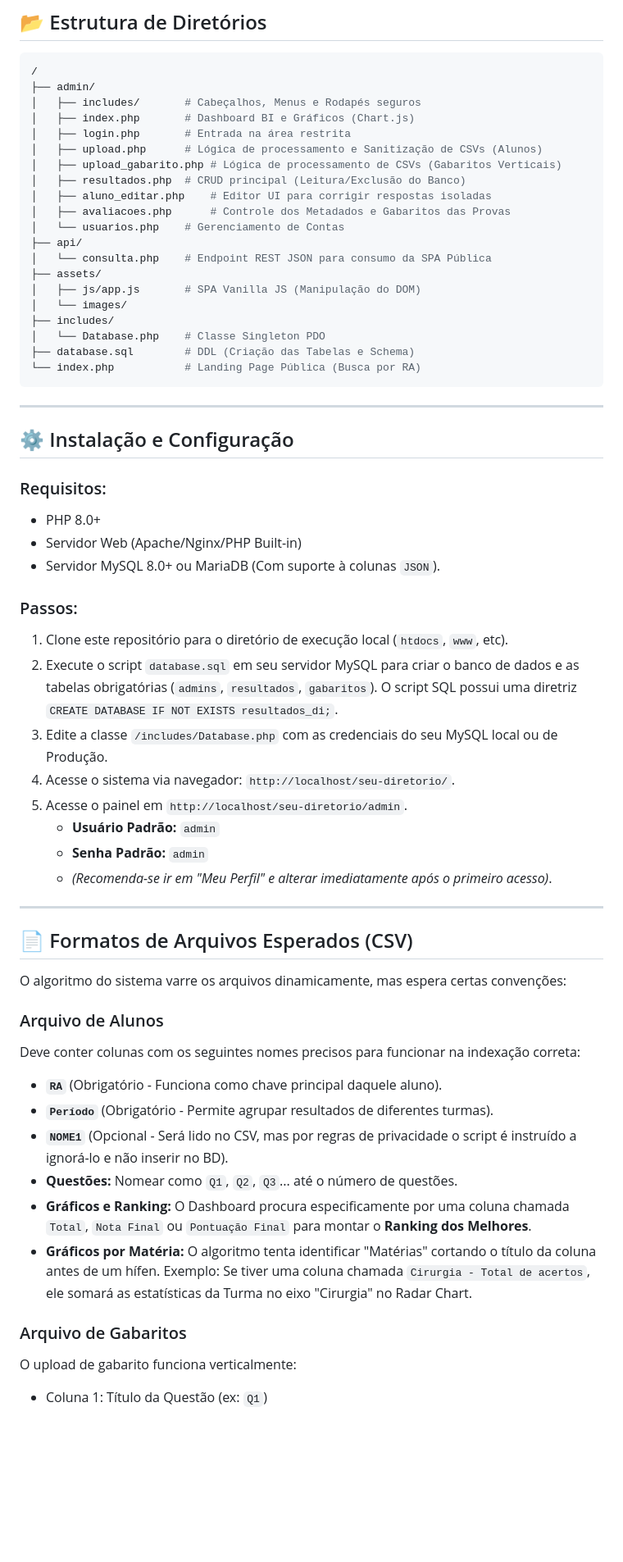
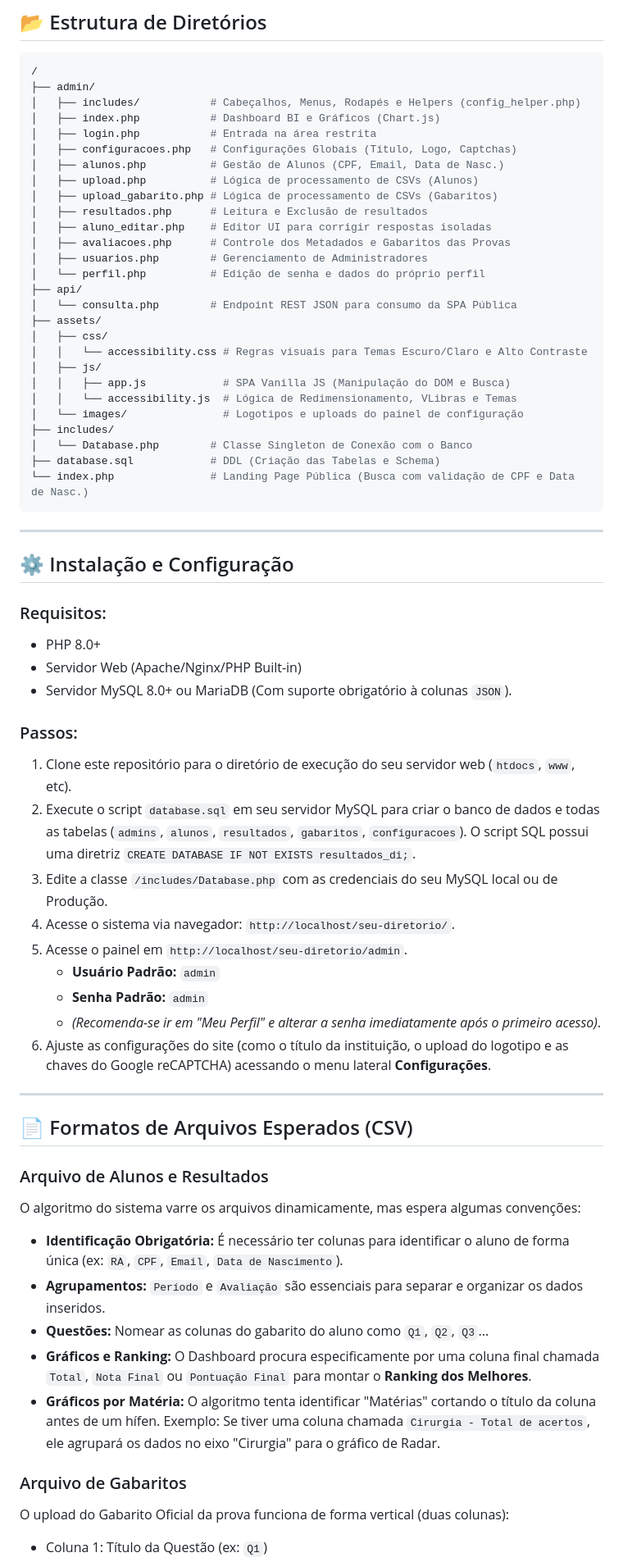
Before and after one commit to momktdigital/plataforma_de_resultados, a Markdown page: README.md, the part around one of its changes. Shown at 82% size. Drawn GitHub-style; blank space fills up the shorter version.

````diff
--- a/README.md
+++ b/README.md
@@ -44,24 +49,31 @@ A aplicação foi projetada sem o uso de *frameworks heavy-weight* (como Laravel
 ```bash
 /
 ├── admin/
-│   ├── includes/       # Cabeçalhos, Menus e Rodapés seguros
-│   ├── index.php       # Dashboard BI e Gráficos (Chart.js)
-│   ├── login.php       # Entrada na área restrita
-│   ├── upload.php      # Lógica de processamento e Sanitização de CSVs (Alunos)
-│   ├── upload_gabarito.php # Lógica de processamento de CSVs (Gabaritos Verticais)
-│   ├── resultados.php  # CRUD principal (Leitura/Exclusão do Banco)
+│   ├── includes/           # Cabeçalhos, Menus, Rodapés e Helpers (config_helper.php)
+│   ├── index.php           # Dashboard BI e Gráficos (Chart.js)
+│   ├── login.php           # Entrada na área restrita
+│   ├── configuracoes.php   # Configurações Globais (Título, Logo, Captchas)
+│   ├── alunos.php          # Gestão de Alunos (CPF, Email, Data de Nasc.)
+│   ├── upload.php          # Lógica de processamento de CSVs (Alunos)
+│   ├── upload_gabarito.php # Lógica de processamento de CSVs (Gabaritos)
+│   ├── resultados.php      # Leitura e Exclusão de resultados
 │   ├── aluno_editar.php    # Editor UI para corrigir respostas isoladas
 │   ├── avaliacoes.php      # Controle dos Metadados e Gabaritos das Provas
-│   └── usuarios.php    # Gerenciamento de Contas
+│   ├── usuarios.php        # Gerenciamento de Administradores
+│   └── perfil.php          # Edição de senha e dados do próprio perfil
 ├── api/
-│   └── consulta.php    # Endpoint REST JSON para consumo da SPA Pública
+│   └── consulta.php        # Endpoint REST JSON para consumo da SPA Pública
 ├── assets/
-│   ├── js/app.js       # SPA Vanilla JS (Manipulação do DOM)
-│   └── images/
+│   ├── css/
+│   │   └── accessibility.css # Regras visuais para Temas Escuro/Claro e Alto Contraste
+│   ├── js/
+│   │   ├── app.js            # SPA Vanilla JS (Manipulação do DOM e Busca)
+│   │   └── accessibility.js  # Lógica de Redimensionamento, VLibras e Temas
+│   └── images/               # Logotipos e uploads do painel de configuração
 ├── includes/
-│   └── Database.php    # Classe Singleton PDO
-├── database.sql        # DDL (Criação das Tabelas e Schema)
-└── index.php           # Landing Page Pública (Busca por RA)
+│   └── Database.php        # Classe Singleton de Conexão com o Banco
+├── database.sql            # DDL (Criação das Tabelas e Schema)
+└── index.php               # Landing Page Pública (Busca com validação de CPF e Data de Nasc.)
 ```
 
 ---
@@ -71,34 +83,32 @@ A aplicação foi projetada sem o uso de *frameworks heavy-weight* (como Laravel
 ### Requisitos:
 * PHP 8.0+
 * Servidor Web (Apache/Nginx/PHP Built-in)
-* Servidor MySQL 8.0+ ou MariaDB (Com suporte à colunas `JSON`).
+* Servidor MySQL 8.0+ ou MariaDB (Com suporte obrigatório à colunas `JSON`).
 
 ### Passos:
-1. Clone este repositório para o diretório de execução local (`htdocs`, `www`, etc).
-2. Execute o script `database.sql` em seu servidor MySQL para criar o banco de dados e as tabelas obrigatórias (`admins`, `resultados`, `gabaritos`). O script SQL possui uma diretriz `CREATE DATABASE IF NOT EXISTS resultados_di;`.
+1. Clone este repositório para o diretório de execução do seu servidor web (`htdocs`, `www`, etc).
+2. Execute o script `database.sql` em seu servidor MySQL para criar o banco de dados e todas as tabelas (`admins`, `alunos`, `resultados`, `gabaritos`, `configuracoes`). O script SQL possui uma diretriz `CREATE DATABASE IF NOT EXISTS resultados_di;`.
 3. Edite a classe `/includes/Database.php` com as credenciais do seu MySQL local ou de Produção.
 4. Acesse o sistema via navegador: `http://localhost/seu-diretorio/`.
 5. Acesse o painel em `http://localhost/seu-diretorio/admin`.
    - **Usuário Padrão:** `admin`
    - **Senha Padrão:** `admin`
-   - *(Recomenda-se ir em "Meu Perfil" e alterar imediatamente após o primeiro acesso)*.
+   - *(Recomenda-se ir em "Meu Perfil" e alterar a senha imediatamente após o primeiro acesso)*.
+6. Ajuste as configurações do site (como o título da instituição, o upload do logotipo e as chaves do Google reCAPTCHA) acessando o menu lateral **Configurações**.
 
 ---
 
 ## 📄 Formatos de Arquivos Esperados (CSV)
 
-O algoritmo do sistema varre os arquivos dinamicamente, mas espera certas convenções:
-
-### Arquivo de Alunos
-Deve conter colunas com os seguintes nomes precisos para funcionar na indexação correta:
-- **`RA`** (Obrigatório - Funciona como chave principal daquele aluno).
-- **`Período`** (Obrigatório - Permite agrupar resultados de diferentes turmas).
-- **`NOME1`** (Opcional - Será lido no CSV, mas por regras de privacidade o script é instruído a ignorá-lo e não inserir no BD).
-- **Questões:** Nomear como `Q1`, `Q2`, `Q3`... até o número de questões.
-- **Gráficos e Ranking:** O Dashboard procura especificamente por uma coluna chamada `Total`, `Nota Final` ou `Pontuação Final` para montar o **Ranking dos Melhores**.
-- **Gráficos por Matéria:** O algoritmo tenta identificar "Matérias" cortando o título da coluna antes de um hífen. Exemplo: Se tiver uma coluna chamada `Cirurgia - Total de acertos`, ele somará as estatísticas da Turma no eixo "Cirurgia" no Radar Chart.
+### Arquivo de Alunos e Resultados
+O algoritmo do sistema varre os arquivos dinamicamente, mas espera algumas convenções:
+- **Identificação Obrigatória:** É necessário ter colunas para identificar o aluno de forma única (ex: `RA`, `CPF`, `Email`, `Data de Nascimento`).
+- **Agrupamentos:** `Período` e `Avaliação` são essenciais para separar e organizar os dados inseridos.
+- **Questões:** Nomear as colunas do gabarito do aluno como `Q1`, `Q2`, `Q3`...
+- **Gráficos e Ranking:** O Dashboard procura especificamente por uma coluna final chamada `Total`, `Nota Final` ou `Pontuação Final` para montar o **Ranking dos Melhores**.
+- **Gráficos por Matéria:** O algoritmo tenta identificar "Matérias" cortando o título da coluna antes de um hífen. Exemplo: Se tiver uma coluna chamada `Cirurgia - Total de acertos`, ele agrupará os dados no eixo "Cirurgia" para o gráfico de Radar.
 
 ### Arquivo de Gabaritos
-O upload de gabarito funciona verticalmente:
+O upload do Gabarito Oficial da prova funciona de forma vertical (duas colunas):
 - Coluna 1: Título da Questão (ex: `Q1`)
 - Coluna 2: A Alternativa Correta (ex: `B`)
````
Also changed, not shown: other parts of README.md (+22 -17 lines).
